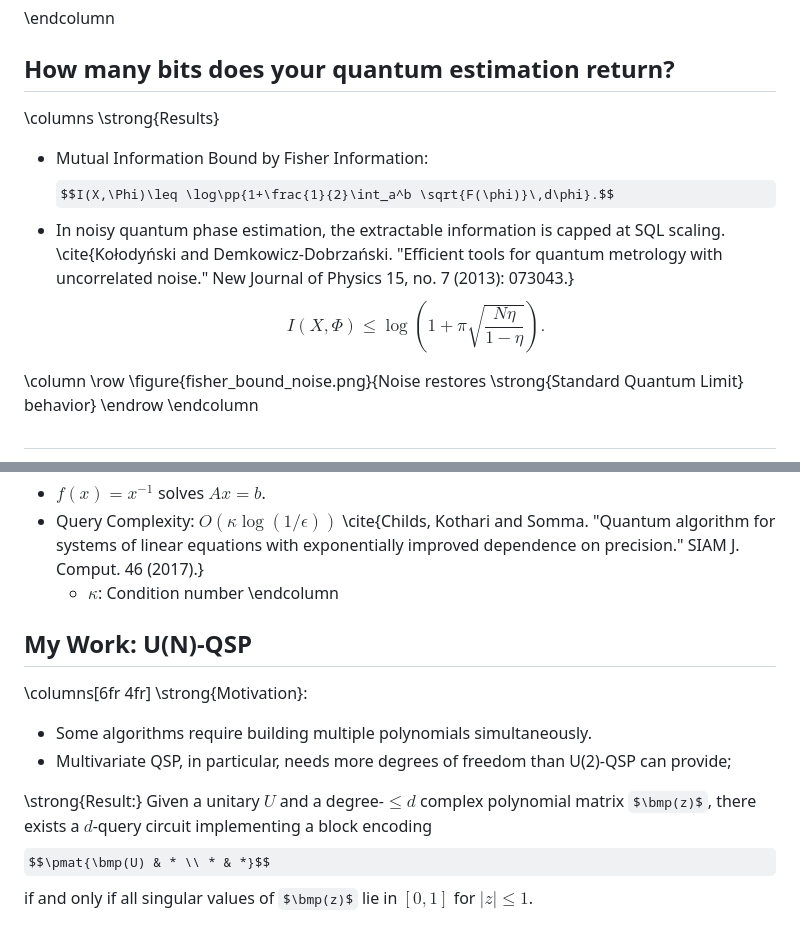
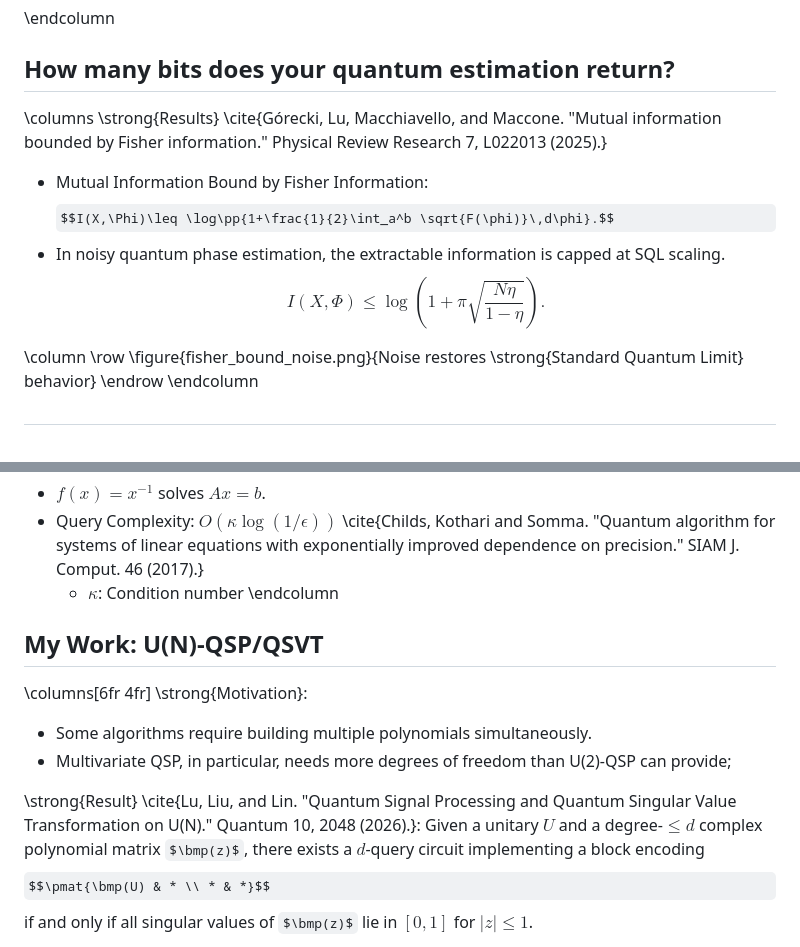
Before and after one commit to helloluxi/intro-quantum, a Markdown page: main.md, 2 parts joined by grey strips. Rendered like a GitHub page; some formulas as TeX source.

Commit message:
amend cites

```diff
--- a/main.md
+++ b/main.md
@@ -192,11 +192,10 @@ $$
 ## How many bits does your quantum estimation return?
 
 \columns
-\strong{Results}
+\strong{Results} \cite{Górecki, Lu, Macchiavello, and Maccone. "Mutual information bounded by Fisher information." Physical Review Research 7, L022013 (2025).}
 - Mutual Information Bound by Fisher Information:
   $$I(X,\Phi)\leq \log\pp{1+\frac{1}{2}\int_a^b \sqrt{F(\phi)}\,d\phi}.$$
-- In noisy quantum phase estimation, the extractable information is capped at SQL scaling. \cite{Kołodyński and Demkowicz-Dobrzański. "Efficient tools for quantum metrology with uncorrelated noise." New Journal of Physics 15, no. 7 (2013): 073043.}
-  $$ I(X,\Phi) \leq \log\left(1 + \pi\sqrt{\frac{N\eta}{1-\eta}} \right).$$
+- In noisy quantum phase estimation, the extractable information is capped at SQL scaling.  $$ I(X,\Phi) \leq \log\left(1 + \pi\sqrt{\frac{N\eta}{1-\eta}} \right).$$
 
 
 \column
@@ -279,14 +278,14 @@ $$
 
 
 
-## My Work: U(N)-QSP
+## My Work: U(N)-QSP/QSVT
 
 \columns[6fr 4fr]
 \strong{Motivation}:
 - Some algorithms require building multiple polynomials simultaneously.
 - Multivariate QSP, in particular, needs more degrees of freedom than U(2)-QSP can provide;
 
-\strong{Result:} Given a unitary $U$ and a degree-$\leq d$ complex polynomial matrix $\bmp(z)$, there exists a $d$-query circuit implementing a block encoding
+\strong{Result} \cite{Lu, Liu, and Lin. "Quantum Signal Processing and Quantum Singular Value Transformation on U(N)." Quantum 10, 2048 (2026).}: Given a unitary $U$ and a degree-$\leq d$ complex polynomial matrix $\bmp(z)$, there exists a $d$-query circuit implementing a block encoding
 $$\pmat{\bmp(U) & * \\ * & *}$$
 if and only if all singular values of $\bmp(z)$ lie in $[0,1]$ for $|z|\leq 1$.
 
```
